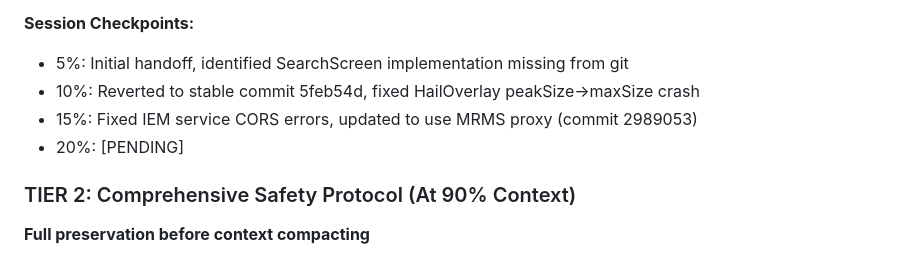
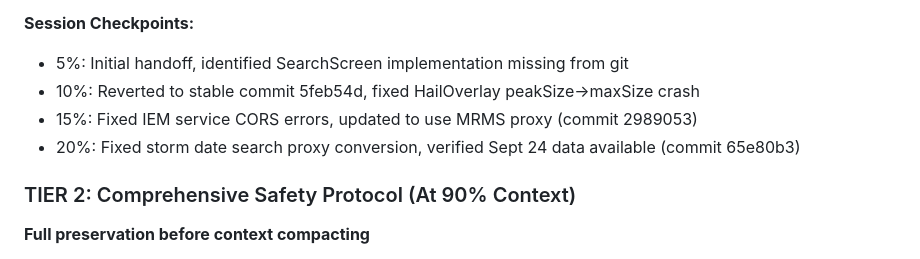
Before and after one commit to SigmaBiz/d2d-sales-tracker, a Markdown page: DEVELOPMENT_LOG.md, the part around the change. Rendered like a GitHub page.

Commit message:
checkpoint: Update dev log with 20% progress - storm search fixes

```diff
--- a/DEVELOPMENT_LOG.md
+++ b/DEVELOPMENT_LOG.md
@@ -15,7 +15,7 @@
 - 5%: Initial handoff, identified SearchScreen implementation missing from git
 - 10%: Reverted to stable commit 5feb54d, fixed HailOverlay peakSize→maxSize crash
 - 15%: Fixed IEM service CORS errors, updated to use MRMS proxy (commit 2989053)
-- 20%: [PENDING]
+- 20%: Fixed storm date search proxy conversion, verified Sept 24 data available (commit 65e80b3)
 
 ### TIER 2: Comprehensive Safety Protocol (At 90% Context)
 **Full preservation before context compacting**
```
